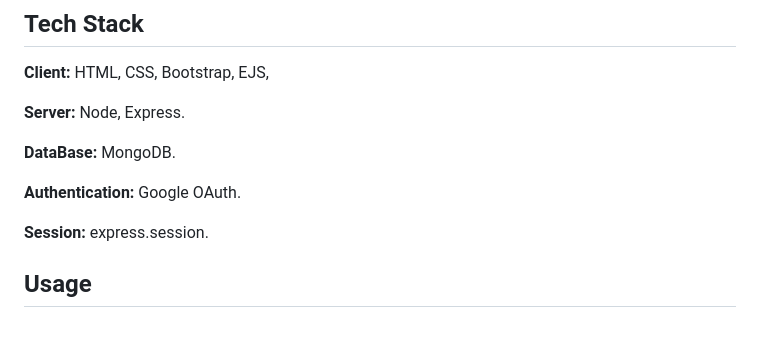
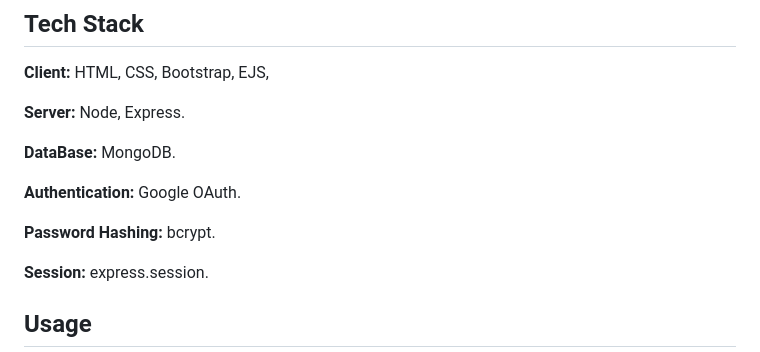
Before and after one commit to 321sayantan/online-exam-portal, a Markdown page: README.md, the part around the change printed below. Drawn GitHub-style; blank space fills up the shorter version.

```diff
--- a/README.md
+++ b/README.md
@@ -89,6 +91,8 @@ Password Encryption:<br>
 **DataBase:** MongoDB.
 
 **Authentication:** Google OAuth.
+
+**Password Hashing:** bcrypt.
 
 **Session:** express.session.
 ## Usage
```
Also changed, not shown: other parts of README.md (+6 -4 lines).
